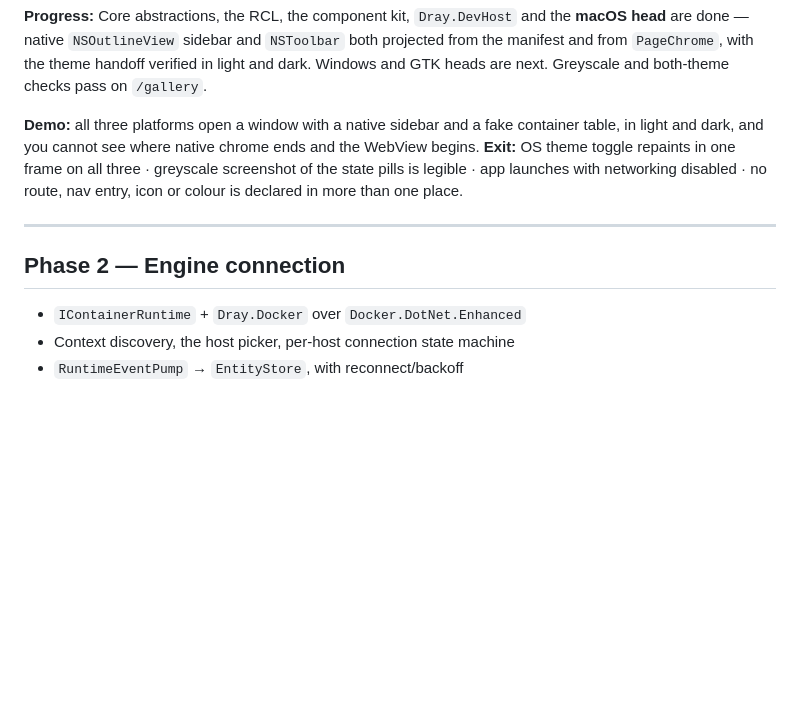
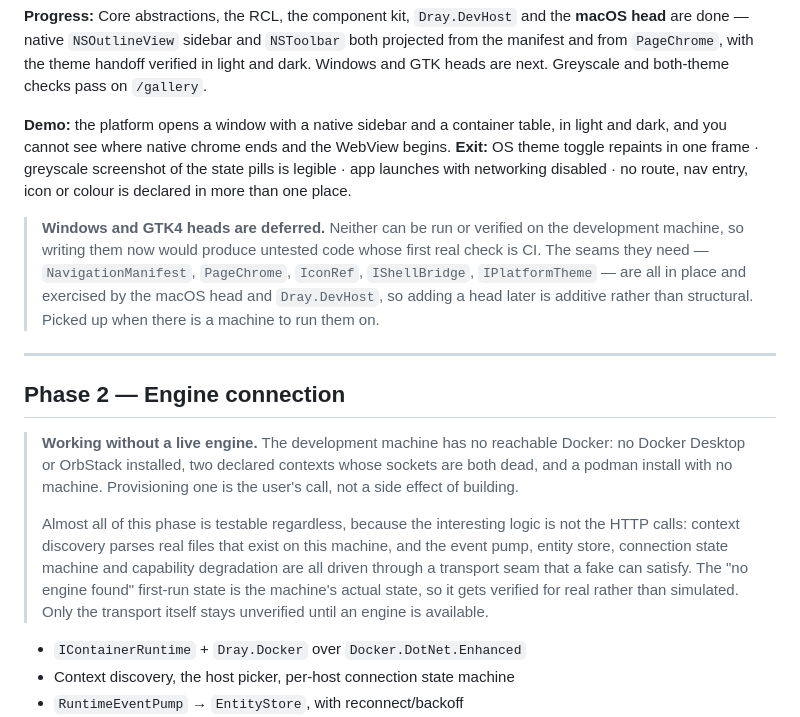
Before and after one commit to Redth/dray, a Markdown page: docs/ROADMAP.md, the part around the change. Rendered like a GitHub page; blank space fills up the shorter version.

Commit message:
Defer Windows and GTK4 heads; note phase 2 works against a fake transport

```diff
--- a/docs/ROADMAP.md
+++ b/docs/ROADMAP.md
@@ -53,15 +53,32 @@ are done — native `NSOutlineView` sidebar and `NSToolbar` both projected from
 `PageChrome`, with the theme handoff verified in light and dark. Windows and GTK heads are next.
 Greyscale and both-theme checks pass on `/gallery`.
 
-**Demo:** all three platforms open a window with a native sidebar and a fake container table, in light
-and dark, and you cannot see where native chrome ends and the WebView begins.
-**Exit:** OS theme toggle repaints in one frame on all three · greyscale screenshot of the state pills
-is legible · app launches with networking disabled · no route, nav entry, icon or colour is declared
-in more than one place.
+**Demo:** the platform opens a window with a native sidebar and a container table, in light and dark,
+and you cannot see where native chrome ends and the WebView begins.
+**Exit:** OS theme toggle repaints in one frame · greyscale screenshot of the state pills is legible ·
+app launches with networking disabled · no route, nav entry, icon or colour is declared in more than
+one place.
+
+> **Windows and GTK4 heads are deferred.** Neither can be run or verified on the development
+> machine, so writing them now would produce untested code whose first real check is CI. The seams
+> they need — `NavigationManifest`, `PageChrome`, `IconRef`, `IShellBridge`, `IPlatformTheme` — are
+> all in place and exercised by the macOS head and `Dray.DevHost`, so adding a head later is
+> additive rather than structural. Picked up when there is a machine to run them on.
 
 ---
 
 ## Phase 2 — Engine connection
+
+> **Working without a live engine.** The development machine has no reachable Docker: no Docker
+> Desktop or OrbStack installed, two declared contexts whose sockets are both dead, and a podman
+> install with no machine. Provisioning one is the user's call, not a side effect of building.
+>
+> Almost all of this phase is testable regardless, because the interesting logic is not the HTTP
+> calls: context discovery parses real files that exist on this machine, and the event pump, entity
+> store, connection state machine and capability degradation are all driven through a transport
+> seam that a fake can satisfy. The "no engine found" first-run state is the machine's actual
+> state, so it gets verified for real rather than simulated. Only the transport itself stays
+> unverified until an engine is available.
 
 - `IContainerRuntime` + `Dray.Docker` over `Docker.DotNet.Enhanced`
 - Context discovery, the host picker, per-host connection state machine
```
